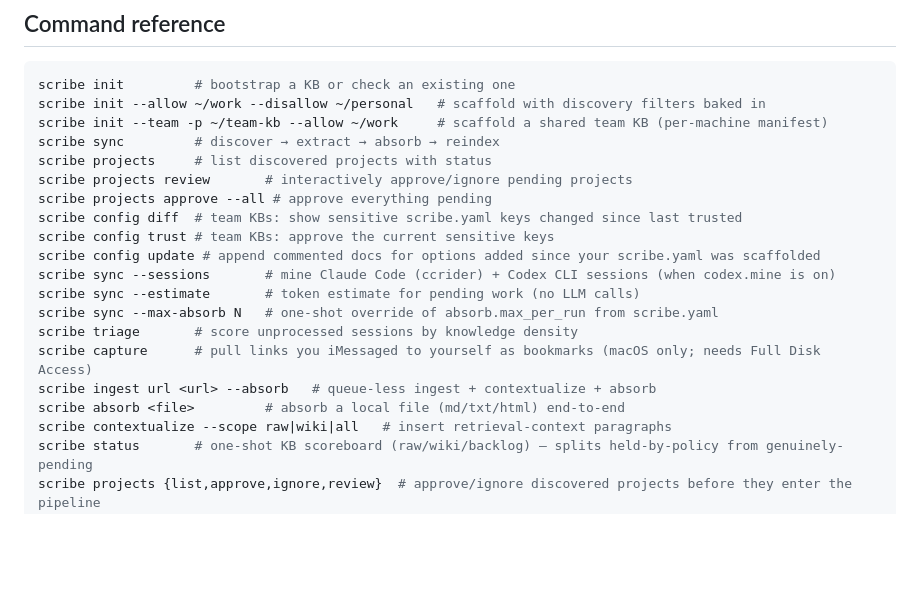
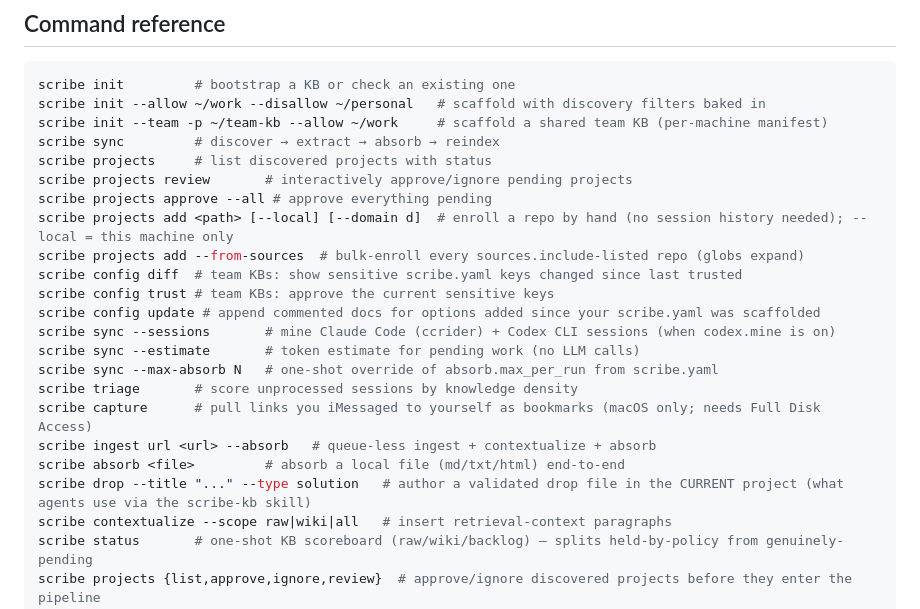
Before and after one commit to oliver-kriska/scribe, a Markdown page: README.md, the part around the change. Rendered like a GitHub page; blank space fills up the shorter version.

```diff
--- a/README.md
+++ b/README.md
@@ -610,6 +610,8 @@ scribe sync         # discover → extract → absorb → reindex
 scribe projects     # list discovered projects with status
 scribe projects review       # interactively approve/ignore pending projects
 scribe projects approve --all # approve everything pending
+scribe projects add <path> [--local] [--domain d]  # enroll a repo by hand (no session history needed); --local = this machine only
+scribe projects add --from-sources  # bulk-enroll every sources.include-listed repo (globs expand)
 scribe config diff  # team KBs: show sensitive scribe.yaml keys changed since last trusted
 scribe config trust # team KBs: approve the current sensitive keys
 scribe config update # append commented docs for options added since your scribe.yaml was scaffolded
@@ -620,6 +622,7 @@ scribe triage       # score unprocessed sessions by knowledge density
 scribe capture      # pull links you iMessaged to yourself as bookmarks (macOS only; needs Full Disk Access)
 scribe ingest url <url> --absorb   # queue-less ingest + contextualize + absorb
 scribe absorb <file>         # absorb a local file (md/txt/html) end-to-end
+scribe drop --title "..." --type solution   # author a validated drop file in the CURRENT project (what agents use via the scribe-kb skill)
 scribe contextualize --scope raw|wiki|all   # insert retrieval-context paragraphs
 scribe status       # one-shot KB scoreboard (raw/wiki/backlog) — splits held-by-policy from genuinely-pending
 scribe projects {list,approve,ignore,review}  # approve/ignore discovered projects before they enter the pipeline
```
Also changed, not shown: CHANGELOG.md (+17 -0 lines).
